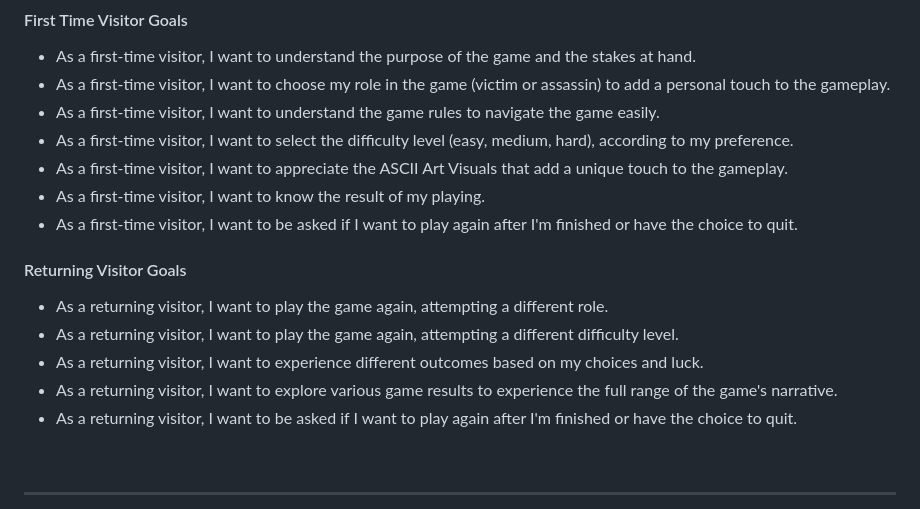
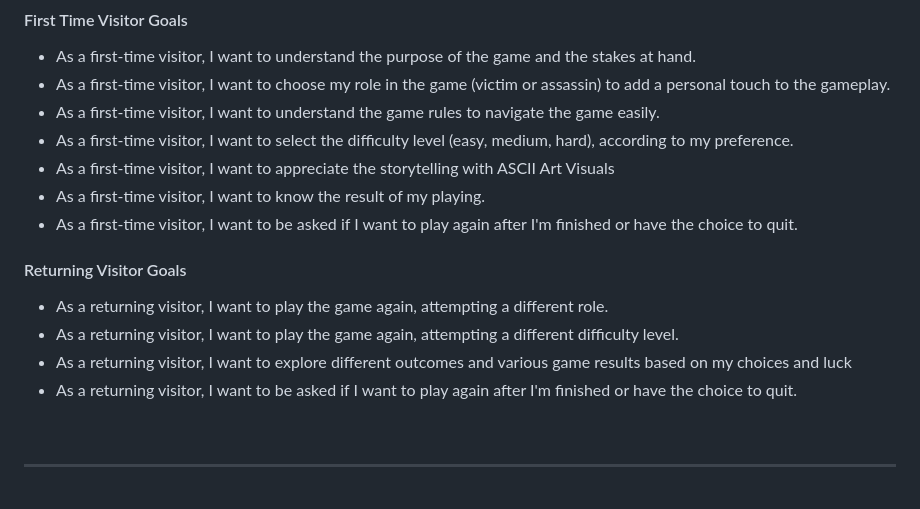
Before and after one commit to DebbieBergstrom/Russian-Roulette, a Markdown page: README.md, the part around one of its changes. GitHub-like rendering.

Commit message:
docs(readme) Add content to 'testing user stories'

```diff
--- a/README.md
+++ b/README.md
@@ -70,7 +70,7 @@ To expand the game by implementing more fun features, please see the list of Fut
 - As a first-time visitor, I want to choose my role in the game (victim or assassin) to add a personal touch to the gameplay.
 - As a first-time visitor, I want to understand the game rules to navigate the game easily.
 - As a first-time visitor, I want to select the difficulty level (easy, medium, hard), according to my preference.
-- As a first-time visitor, I want to appreciate the ASCII Art Visuals that add a unique touch to the gameplay.
+- As a first-time visitor, I want to appreciate the storytelling with ASCII Art Visuals
 - As a first-time visitor, I want to know the result of my playing.
 - As a first-time visitor, I want to be asked if I want to play again after I'm finished or have the choice to quit.
 
@@ -78,8 +78,7 @@ To expand the game by implementing more fun features, please see the list of Fut
 #### Returning Visitor Goals
 - As a returning visitor, I want to play the game again, attempting a different role.
 - As a returning visitor, I want to play the game again, attempting a different difficulty level.
-- As a returning visitor, I want to experience different outcomes based on my choices and luck.
-- As a returning visitor, I want to explore various game results to experience the full range of the game's narrative.
+- As a returning visitor, I want to explore different outcomes and various game results based on my choices and luck
 - As a returning visitor, I want to be asked if I want to play again after I'm finished or have the choice to quit.
 
 &nbsp;
```
Also changed, not shown: other parts of README.md (+19 -3 lines).
